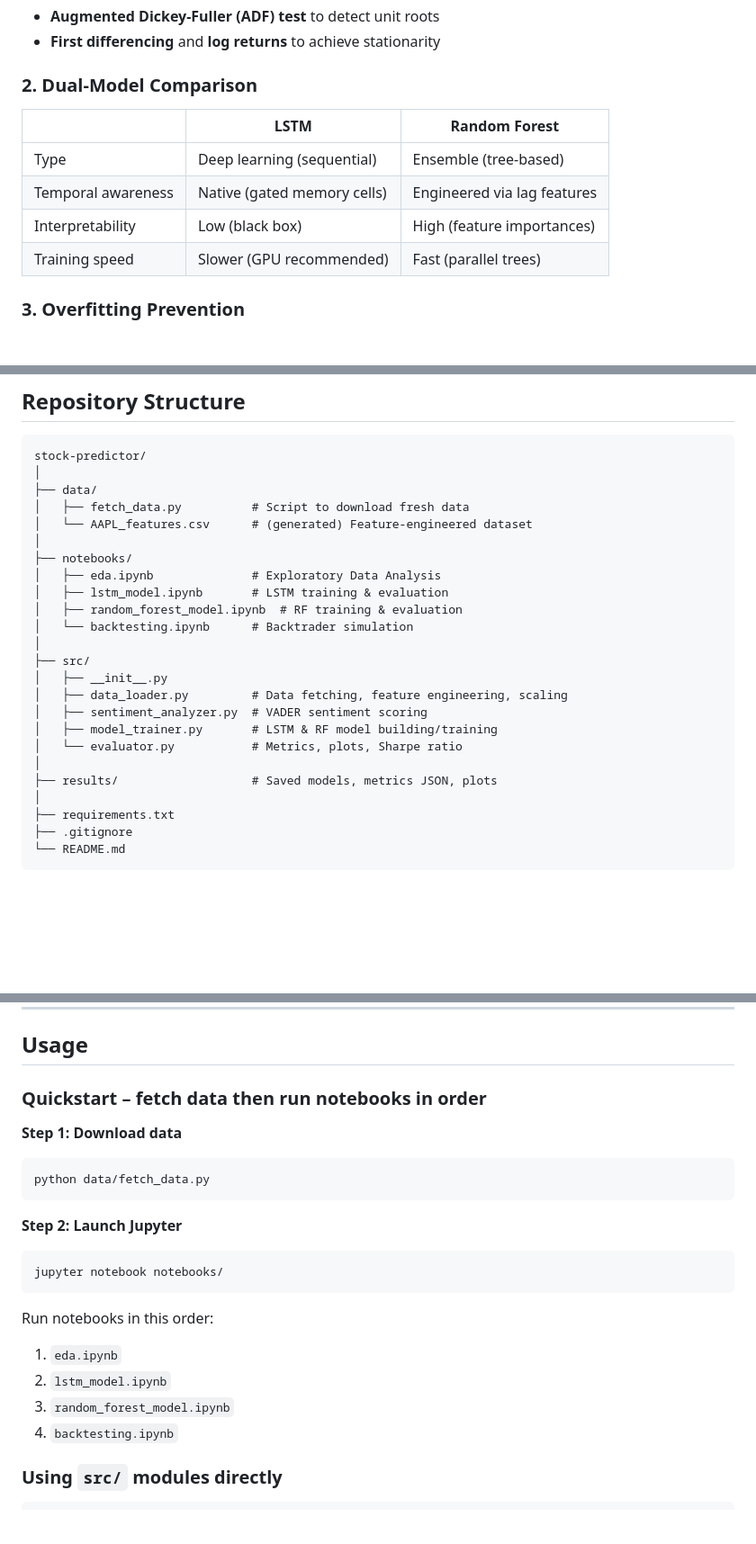
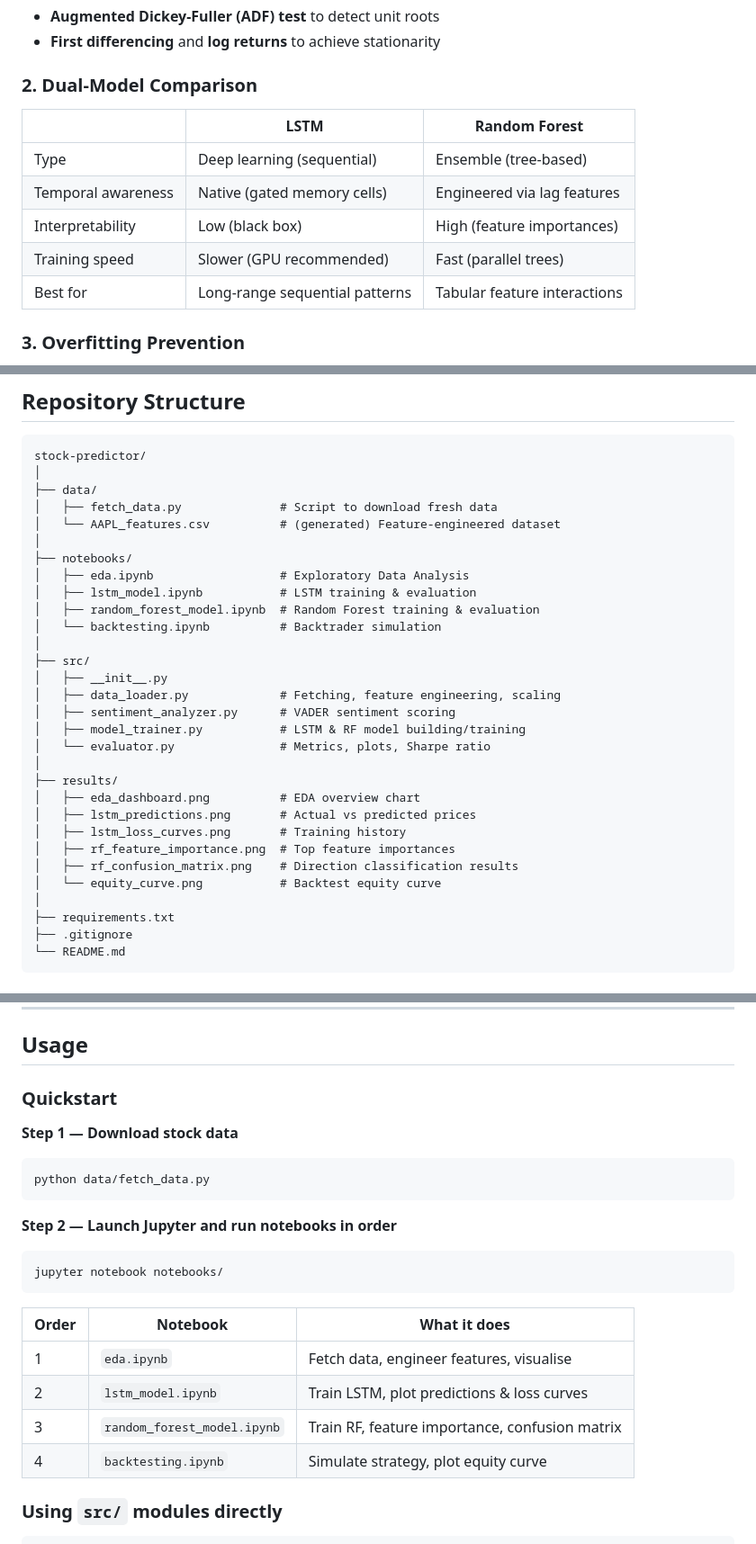
Before and after one commit to ParBproject/stock-price-predictor, a Markdown page: README.md, 3 parts joined by grey strips. Shown at 90% size. GitHub-like rendering; blank space fills up the shorter version.

````diff
--- a/README.md
+++ b/README.md
@@ -47,12 +112,14 @@ which violates assumptions of most ML algorithms. We apply:
 - **First differencing** and **log returns** to achieve stationarity
 
 ### 2. Dual-Model Comparison
+
 | | LSTM | Random Forest |
 |---|---|---|
 | Type | Deep learning (sequential) | Ensemble (tree-based) |
 | Temporal awareness | Native (gated memory cells) | Engineered via lag features |
 | Interpretability | Low (black box) | High (feature importances) |
 | Training speed | Slower (GPU recommended) | Fast (parallel trees) |
+| Best for | Long-range sequential patterns | Tabular feature interactions |
 
 ### 3. Overfitting Prevention
 - **LSTM**: Dropout (0.2), Batch Normalisation, Early Stopping, ReduceLROnPlateau
@@ -77,23 +144,29 @@ feature, capturing market mood alongside price action.
 stock-predictor/
 │
 ├── data/
-│   ├── fetch_data.py          # Script to download fresh data
-│   └── AAPL_features.csv      # (generated) Feature-engineered dataset
+│   ├── fetch_data.py              # Script to download fresh data
+│   └── AAPL_features.csv          # (generated) Feature-engineered dataset
 │
 ├── notebooks/
-│   ├── eda.ipynb              # Exploratory Data Analysis
-│   ├── lstm_model.ipynb       # LSTM training & evaluation
-│   ├── random_forest_model.ipynb  # RF training & evaluation
-│   └── backtesting.ipynb      # Backtrader simulation
+│   ├── eda.ipynb                  # Exploratory Data Analysis
+│   ├── lstm_model.ipynb           # LSTM training & evaluation
+│   ├── random_forest_model.ipynb  # Random Forest training & evaluation
+│   └── backtesting.ipynb          # Backtrader simulation
 │
 ├── src/
 │   ├── __init__.py
-│   ├── data_loader.py         # Data fetching, feature engineering, scaling
-│   ├── sentiment_analyzer.py  # VADER sentiment scoring
-│   ├── model_trainer.py       # LSTM & RF model building/training
-│   └── evaluator.py           # Metrics, plots, Sharpe ratio
+│   ├── data_loader.py             # Fetching, feature engineering, scaling
+│   ├── sentiment_analyzer.py      # VADER sentiment scoring
+│   ├── model_trainer.py           # LSTM & RF model building/training
+│   └── evaluator.py               # Metrics, plots, Sharpe ratio
 │
-├── results/                   # Saved models, metrics JSON, plots
+├── results/
+│   ├── eda_dashboard.png          # EDA overview chart
+│   ├── lstm_predictions.png       # Actual vs predicted prices
+│   ├── lstm_loss_curves.png       # Training history
+│   ├── rf_feature_importance.png  # Top feature importances
+│   ├── rf_confusion_matrix.png    # Direction classification results
+│   └── equity_curve.png           # Backtest equity curve
 │
 ├── requirements.txt
 ├── .gitignore
@@ -137,22 +210,24 @@ Without this key the pipeline automatically uses a synthetic sentiment fallback.
 
 ## Usage
 
-### Quickstart – fetch data then run notebooks in order
+### Quickstart
 
-**Step 1: Download data**
+**Step 1 — Download stock data**
 ```bash
 python data/fetch_data.py
 ```
 
-**Step 2: Launch Jupyter**
+**Step 2 — Launch Jupyter and run notebooks in order**
 ```bash
 jupyter notebook notebooks/
 ```
-Run notebooks in this order:
-1. `eda.ipynb`
-2. `lstm_model.ipynb`
-3. `random_forest_model.ipynb`
-4. `backtesting.ipynb`
+
+| Order | Notebook | What it does |
+|-------|----------|-------------|
+| 1 | `eda.ipynb` | Fetch data, engineer features, visualise |
+| 2 | `lstm_model.ipynb` | Train LSTM, plot predictions & loss curves |
+| 3 | `random_forest_model.ipynb` | Train RF, feature importance, confusion matrix |
+| 4 | `backtesting.ipynb` | Simulate strategy, plot equity curve |
 
 ### Using `src/` modules directly
 
````
Also changed, not shown: other parts of README.md (+97 -54 lines).
